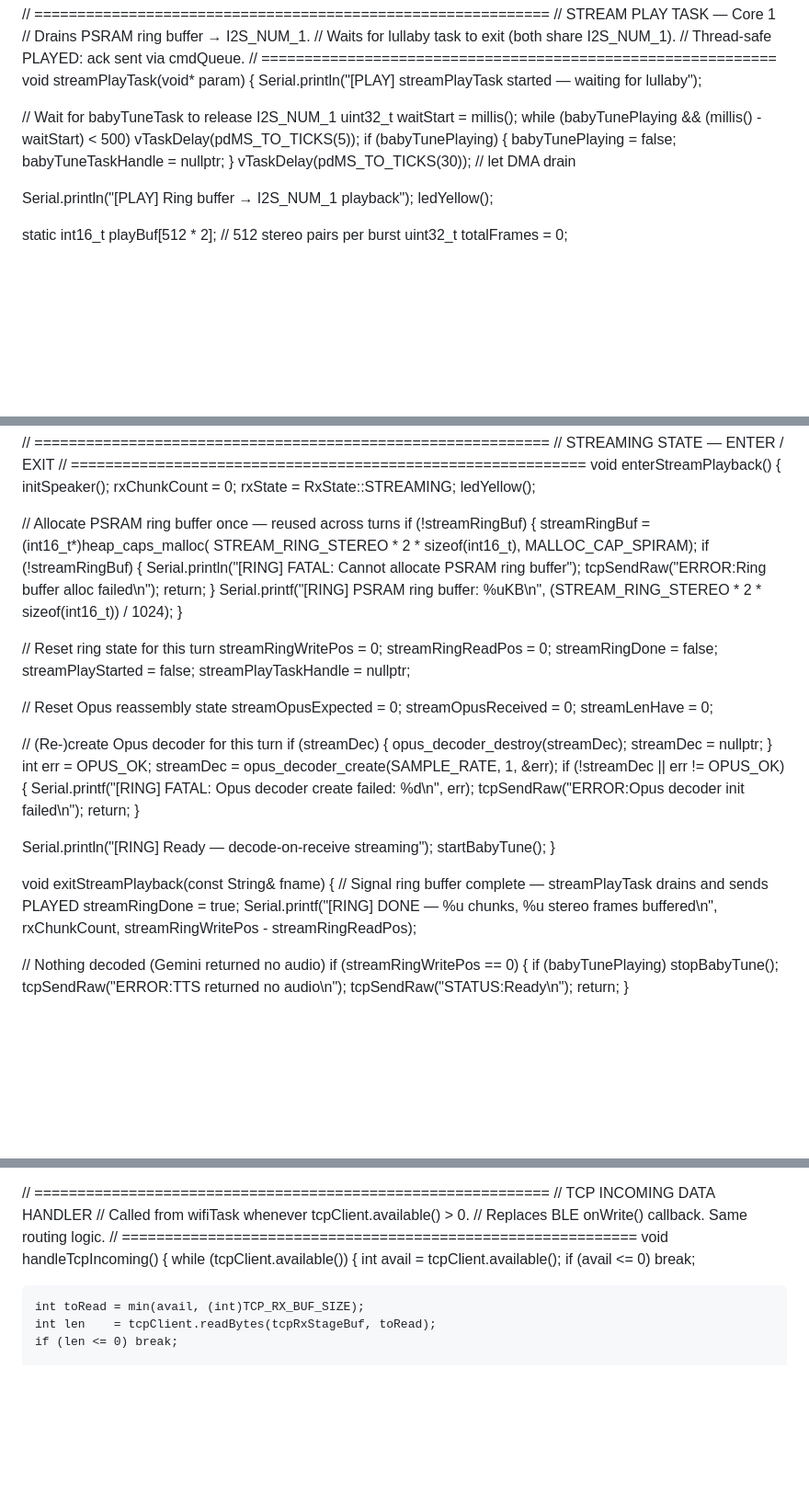
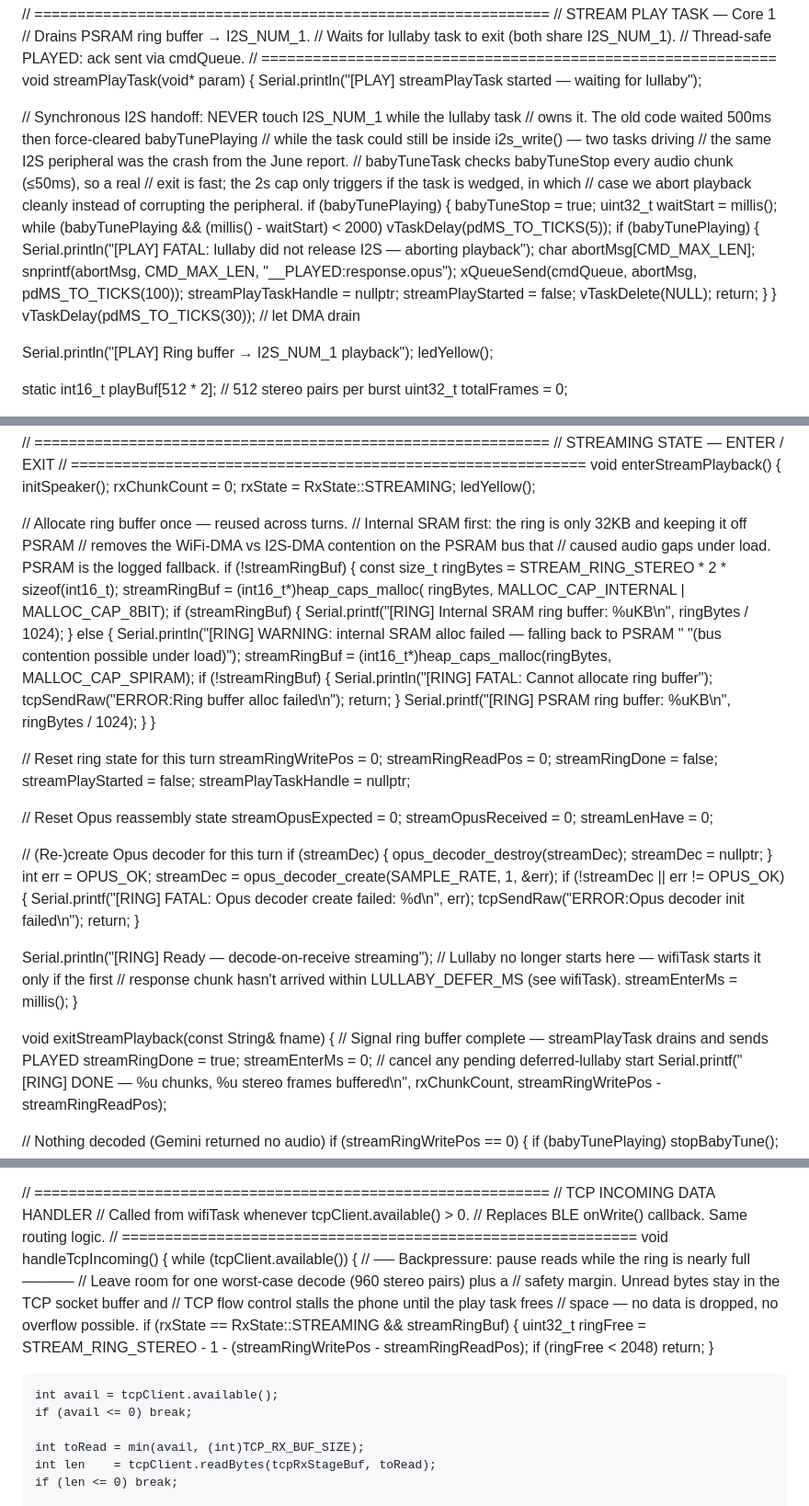
Before and after one commit to Maarij07/ai-toy-companion, a Markdown page: Arduino_code.md, 3 parts joined by grey strips. Shown at 92% size. Drawn GitHub-style; blank space fills up the shorter version.

Commit message:
fw: stabilise ring-buffer streaming — the four June-report fixes
1. PSRAM bus contention: the 32KB ring buffer now allocates in internal
   SRAM (PSRAM only as logged fallback), taking I2S reads off the bus
   that WiFi DMA writes to.
2. I2S handoff crash: streamPlayTask now waits synchronously for the
   lullaby task to actually exit (2s cap, then clean abort) instead of
   force-clearing its flags after 500ms while it might still be inside
   i2s_write().
3. Lullaby deferral: the wait-tune only starts if no response audio has
   arrived within 1.5s of entering STREAMING mode — on fast turns the
   speaker goes straight to the response and no handoff happens at all.
4. Ring overflow: handleTcpIncoming stops reading the socket while ring
   free space is below one worst-case decode + margin; TCP flow control
   stalls the phone, nothing is dropped.

Together with the app-side send-during-generation change, arrival rate
now roughly matches playback rate, so backpressure is a safety net
rather than the steady state.

```diff
--- a/Arduino_code.md
+++ b/Arduino_code.md
@@ -693,13 +701,28 @@ void writeChunkToLittleFS(const uint8_t* data, size_t len) {
 void streamPlayTask(void* param) {
   Serial.println("[PLAY] streamPlayTask started — waiting for lullaby");
 
-  // Wait for babyTuneTask to release I2S_NUM_1
-  uint32_t waitStart = millis();
-  while (babyTunePlaying && (millis() - waitStart) < 500)
-    vTaskDelay(pdMS_TO_TICKS(5));
+  // Synchronous I2S handoff: NEVER touch I2S_NUM_1 while the lullaby task
+  // owns it. The old code waited 500ms then force-cleared babyTunePlaying
+  // while the task could still be inside i2s_write() — two tasks driving
+  // the same I2S peripheral was the crash from the June report.
+  // babyTuneTask checks babyTuneStop every audio chunk (≤50ms), so a real
+  // exit is fast; the 2s cap only triggers if the task is wedged, in which
+  // case we abort playback cleanly instead of corrupting the peripheral.
   if (babyTunePlaying) {
-    babyTunePlaying    = false;
-    babyTuneTaskHandle = nullptr;
+    babyTuneStop = true;
+    uint32_t waitStart = millis();
+    while (babyTunePlaying && (millis() - waitStart) < 2000)
+      vTaskDelay(pdMS_TO_TICKS(5));
+    if (babyTunePlaying) {
+      Serial.println("[PLAY] FATAL: lullaby did not release I2S — aborting playback");
+      char abortMsg[CMD_MAX_LEN];
+      snprintf(abortMsg, CMD_MAX_LEN, "__PLAYED:response.opus");
+      xQueueSend(cmdQueue, abortMsg, pdMS_TO_TICKS(100));
+      streamPlayTaskHandle = nullptr;
+      streamPlayStarted    = false;
+      vTaskDelete(NULL);
+      return;
+    }
   }
   vTaskDelay(pdMS_TO_TICKS(30));  // let DMA drain
 
@@ -863,17 +886,27 @@ void enterStreamPlayback() {
   rxState      = RxState::STREAMING;
   ledYellow();
 
-  // Allocate PSRAM ring buffer once — reused across turns
+  // Allocate ring buffer once — reused across turns.
+  // Internal SRAM first: the ring is only 32KB and keeping it off PSRAM
+  // removes the WiFi-DMA vs I2S-DMA contention on the PSRAM bus that
+  // caused audio gaps under load. PSRAM is the logged fallback.
   if (!streamRingBuf) {
+    const size_t ringBytes = STREAM_RING_STEREO * 2 * sizeof(int16_t);
     streamRingBuf = (int16_t*)heap_caps_malloc(
-      STREAM_RING_STEREO * 2 * sizeof(int16_t), MALLOC_CAP_SPIRAM);
-    if (!streamRingBuf) {
-      Serial.println("[RING] FATAL: Cannot allocate PSRAM ring buffer");
-      tcpSendRaw("ERROR:Ring buffer alloc failed\n");
-      return;
-    }
-    Serial.printf("[RING] PSRAM ring buffer: %uKB\n",
-                  (STREAM_RING_STEREO * 2 * sizeof(int16_t)) / 1024);
+      ringBytes, MALLOC_CAP_INTERNAL | MALLOC_CAP_8BIT);
+    if (streamRingBuf) {
+      Serial.printf("[RING] Internal SRAM ring buffer: %uKB\n", ringBytes / 1024);
+    } else {
+      Serial.println("[RING] WARNING: internal SRAM alloc failed — falling back to PSRAM "
+                     "(bus contention possible under load)");
+      streamRingBuf = (int16_t*)heap_caps_malloc(ringBytes, MALLOC_CAP_SPIRAM);
+      if (!streamRingBuf) {
+        Serial.println("[RING] FATAL: Cannot allocate ring buffer");
+        tcpSendRaw("ERROR:Ring buffer alloc failed\n");
+        return;
+      }
+      Serial.printf("[RING] PSRAM ring buffer: %uKB\n", ringBytes / 1024);
+    }
   }
 
   // Reset ring state for this turn
@@ -899,12 +932,15 @@ void enterStreamPlayback() {
   }
 
   Serial.println("[RING] Ready — decode-on-receive streaming");
-  startBabyTune();
+  // Lullaby no longer starts here — wifiTask starts it only if the first
+  // response chunk hasn't arrived within LULLABY_DEFER_MS (see wifiTask).
+  streamEnterMs = millis();
 }
 
 void exitStreamPlayback(const String& fname) {
   // Signal ring buffer complete — streamPlayTask drains and sends PLAYED
   streamRingDone = true;
+  streamEnterMs  = 0;   // cancel any pending deferred-lullaby start
   Serial.printf("[RING] DONE — %u chunks, %u stereo frames buffered\n",
                 rxChunkCount, streamRingWritePos - streamRingReadPos);
 
@@ -961,6 +997,17 @@ void exitListenMode() {
 // ============================================================
 void handleTcpIncoming() {
   while (tcpClient.available()) {
+    // ── Backpressure: pause reads while the ring is nearly full ─────
+    // Leave room for one worst-case decode (960 stereo pairs) plus a
+    // safety margin. Unread bytes stay in the TCP socket buffer and
+    // TCP flow control stalls the phone until the play task frees
+    // space — no data is dropped, no overflow possible.
+    if (rxState == RxState::STREAMING && streamRingBuf) {
+      uint32_t ringFree = STREAM_RING_STEREO - 1 -
+                          (streamRingWritePos - streamRingReadPos);
+      if (ringFree < 2048) return;
+    }
+
     int avail = tcpClient.available();
     if (avail <= 0) break;
 
```
Also changed, not shown: other parts of Arduino_code.md (+17 -2 lines).
